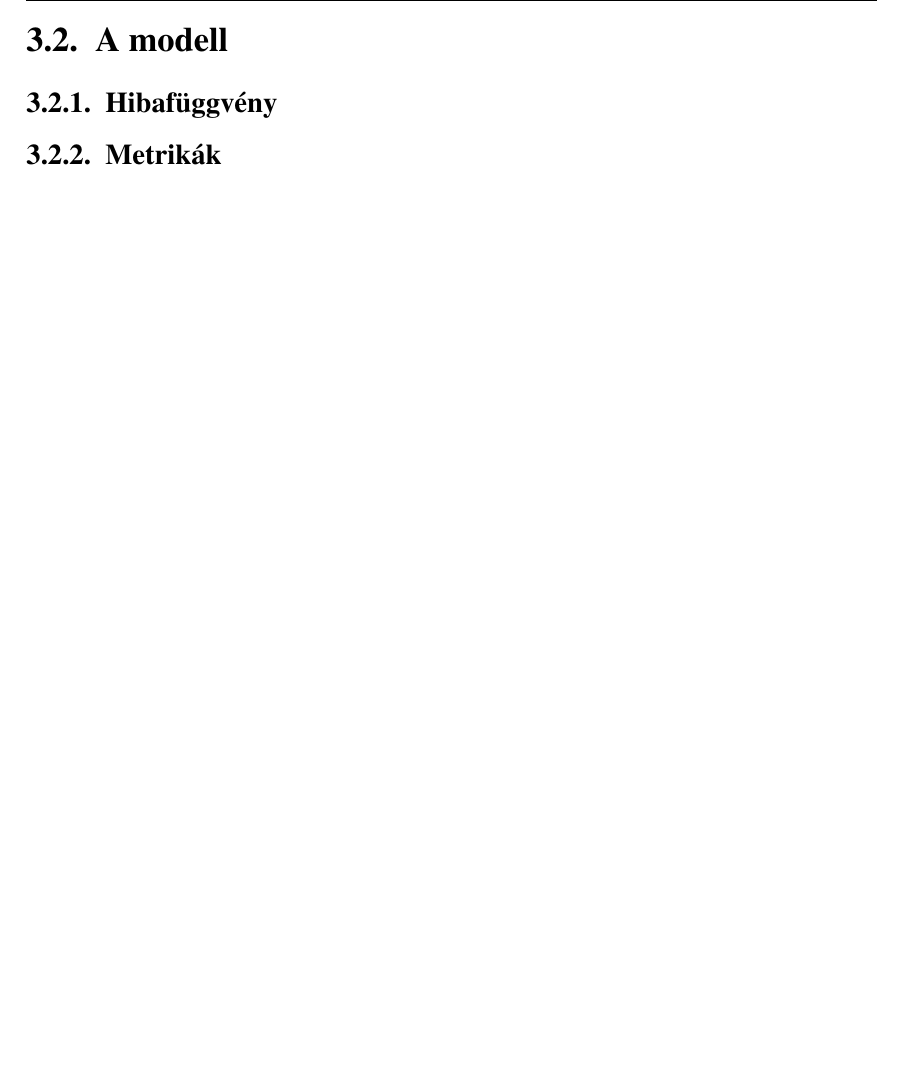
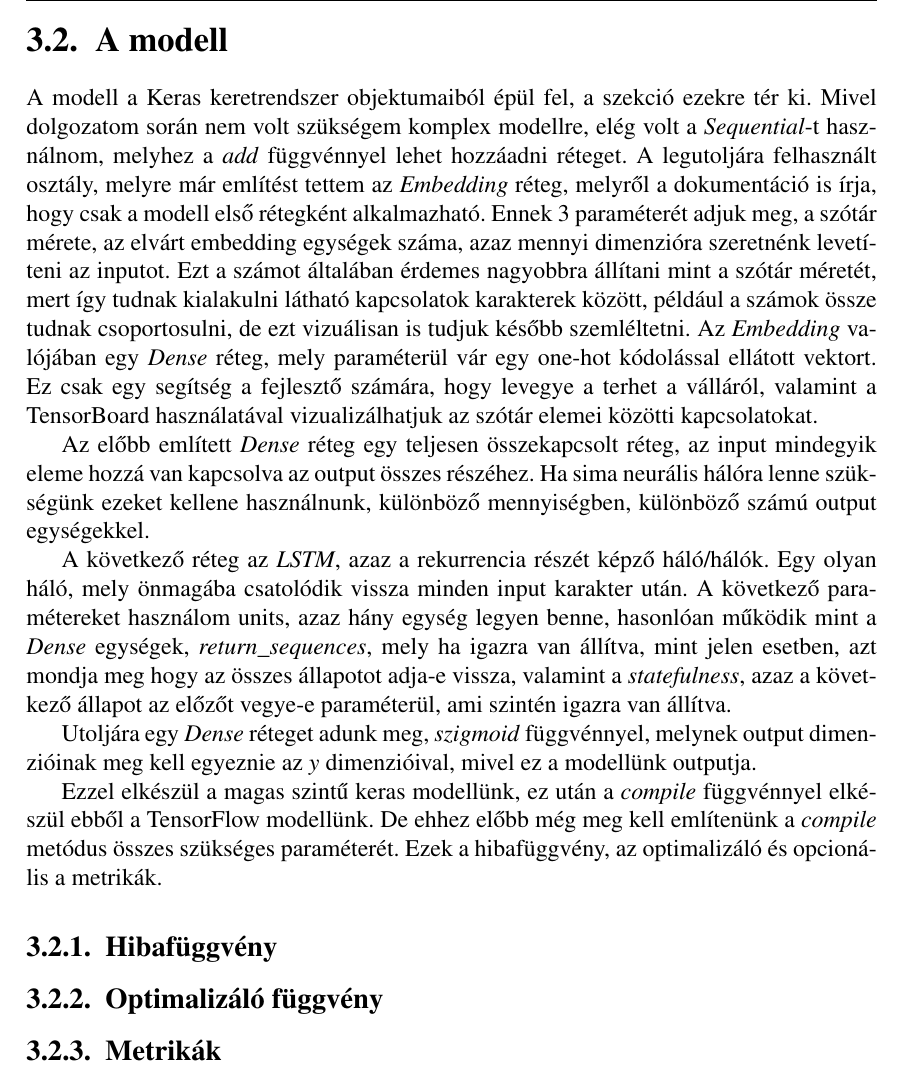
Before and after one commit to N0rbi/szakdoga, a LaTeX document (doc/szakdoga.tex): part of page 13 of 16, cut so that both start at the same text, the shorter picture padded with empty space. Compiled offline with LaTeX, dvips and Ghostscript; the source files are stored in an older character set and shown here as Unicode.

Commit message:
Added modell section to documentation

```diff
--- a/doc/szakdoga.tex
+++ b/doc/szakdoga.tex
@@ -262,7 +262,21 @@ Az újabb megvalósításhoz egy másik módszert használunk, melyhez nincs sz
 
 \section{A modell}
 
+A modell a Keras keretrendszer objektumaiból épül fel, a szekció ezekre tér ki. Mivel dolgozatom során nem volt szükségem komplex modellre, elég volt a \textit{Sequential}-t használnom, melyhez a \textit{add} függvénnyel lehet hozzáadni réteget. A legutoljára felhasznált osztály, melyre már említést tettem az \textit{Embedding} réteg, melyről a dokumentáció is írja, hogy csak a modell első rétegként alkalmazható. Ennek 3 paraméterét adjuk meg, a szótár mérete, az elvárt embedding egységek száma, azaz mennyi dimenzióra szeretnénk levetíteni az inputot. Ezt a számot általában érdemes nagyobbra állítani mint a szótár méretét, mert így tudnak kialakulni látható kapcsolatok karakterek között, például a számok össze tudnak csoportosulni, de ezt vizuálisan is tudjuk később szemléltetni.
+Az \textit{Embedding} valójában egy \textit{Dense} réteg, mely paraméterül vár egy one-hot kódolással ellátott vektort. Ez csak egy segítség a fejlesztő számára, hogy levegye a terhet a válláról, valamint a
+TensorBoard használatával vizualizálhatjuk az szótár elemei közötti kapcsolatokat.
+
+Az előbb említett \textit{Dense} réteg egy teljesen összekapcsolt réteg, az input mindegyik eleme hozzá van kapcsolva az output összes részéhez. Ha sima neurális hálóra lenne szükségünk ezeket kellene használnunk, különböző mennyiségben, különböző számú output egységekkel.
+
+A következő réteg az \textit{LSTM}, azaz a rekurrencia részét képző háló/hálók. Egy olyan háló, mely önmagába csatolódik vissza minden input karakter után. A következő paramétereket használom units, azaz hány egység legyen benne, hasonlóan működik mint a \textit{Dense} egységek, \textit{return\_sequences}, mely ha igazra van állítva, mint jelen esetben, azt mondja meg hogy az összes állapotot adja-e vissza, valamint a \textit{statefulness}, azaz a következő állapot az előzőt vegye-e paraméterül, ami szintén igazra van állítva.
+
+Utoljára egy \textit{Dense} réteget adunk meg, \textit{szigmoid} függvénnyel, melynek output dimenzióinak meg kell egyeznie az \textit{y} dimenzióival, mivel ez a modellünk outputja.
+
+Ezzel elkészül a magas szintű keras modellünk, ez után a \textit{compile} függvénnyel elkészül ebből a TensorFlow modellünk. De ehhez előbb még meg kell említenünk a \textit{compile} metódus összes szükséges paraméterét. Ezek a hibafüggvény, az optimalizáló és opcionális a metrikák.
+
 \subsection{Hibafüggvény}
+
+\subsection{Optimalizáló függvény}
 
 \subsection{Metrikák}
 
```
